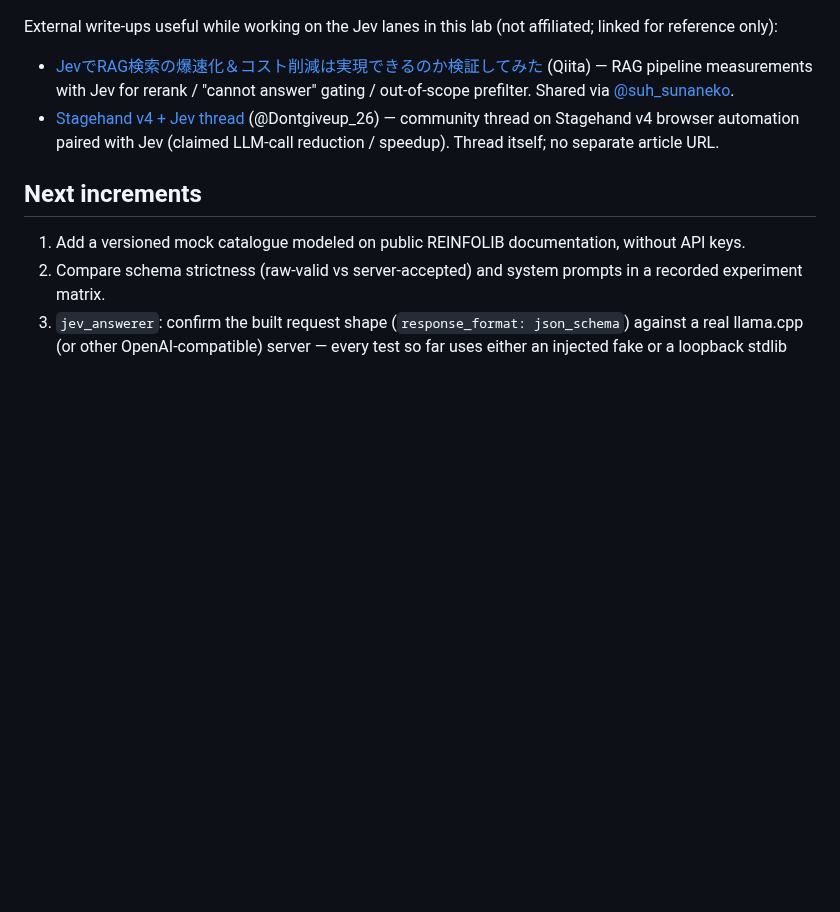
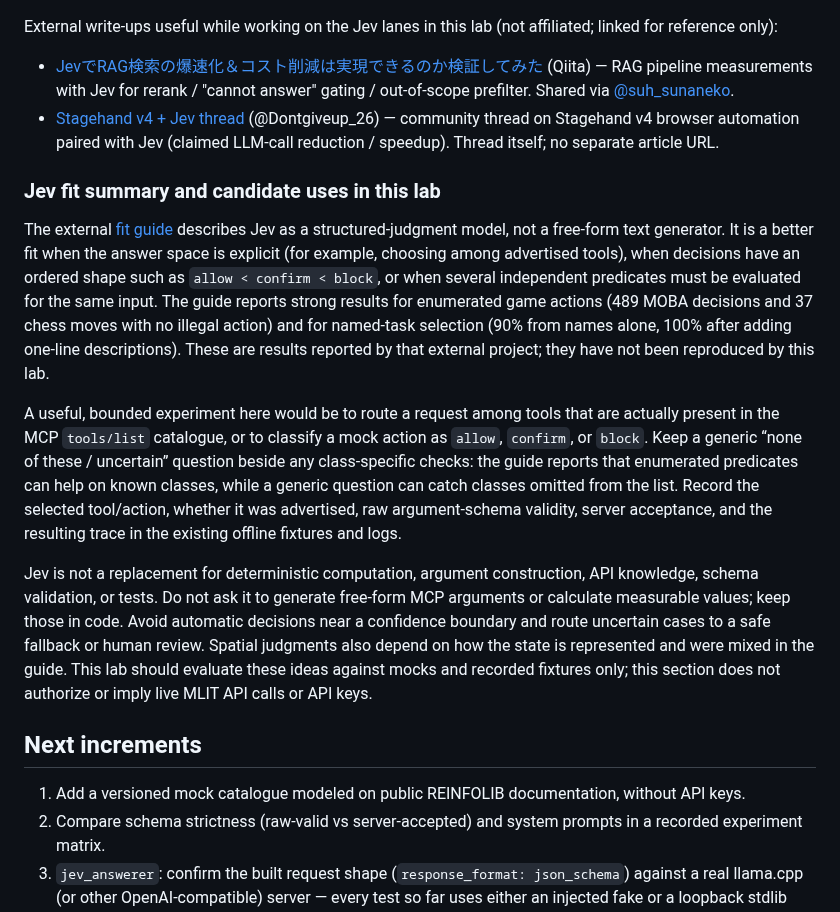
Before and after one commit to myon-bioinformatics/mcp-toolcall-lab, a Markdown page: README.md, the part around the change. GitHub-like rendering; blank space fills up the shorter version.

Commit message:
docs: summarize Jev fit and lab use cases

```diff
--- a/README.md
+++ b/README.md
@@ -469,6 +469,14 @@ affiliated; linked for reference only):
 - [JevでRAG検索の爆速化＆コスト削減は実現できるのか検証してみた](https://qiita.com/kikuziro/items/2be9091b328d8b844640) (Qiita) — RAG pipeline measurements with Jev for rerank / "cannot answer" gating / out-of-scope prefilter. Shared via [@suh_sunaneko](https://x.com/suh_sunaneko/status/2102377535493509504).
 - [Stagehand v4 + Jev thread](https://x.com/Dontgiveup_26/status/2102286564521111687) (@Dontgiveup_26) — community thread on Stagehand v4 browser automation paired with Jev (claimed LLM-call reduction / speedup). Thread itself; no separate article URL.
 
+### Jev fit summary and candidate uses in this lab
+
+The external [fit guide](https://github.com/mizchi/jev-playground/blob/main/docs/fit.md) describes Jev as a structured-judgment model, not a free-form text generator. It is a better fit when the answer space is explicit (for example, choosing among advertised tools), when decisions have an ordered shape such as `allow < confirm < block`, or when several independent predicates must be evaluated for the same input. The guide reports strong results for enumerated game actions (489 MOBA decisions and 37 chess moves with no illegal action) and for named-task selection (90% from names alone, 100% after adding one-line descriptions). These are results reported by that external project; they have not been reproduced by this lab.
+
+A useful, bounded experiment here would be to route a request among tools that are actually present in the MCP `tools/list` catalogue, or to classify a mock action as `allow`, `confirm`, or `block`. Keep a generic “none of these / uncertain” question beside any class-specific checks: the guide reports that enumerated predicates can help on known classes, while a generic question can catch classes omitted from the list. Record the selected tool/action, whether it was advertised, raw argument-schema validity, server acceptance, and the resulting trace in the existing offline fixtures and logs.
+
+Jev is not a replacement for deterministic computation, argument construction, API knowledge, schema validation, or tests. Do not ask it to generate free-form MCP arguments or calculate measurable values; keep those in code. Avoid automatic decisions near a confidence boundary and route uncertain cases to a safe fallback or human review. Spatial judgments also depend on how the state is represented and were mixed in the guide. This lab should evaluate these ideas against mocks and recorded fixtures only; this section does not authorize or imply live MLIT API calls or API keys.
+
 ## Next increments
 
 1. Add a versioned mock catalogue modeled on public REINFOLIB documentation, without API keys.
```
